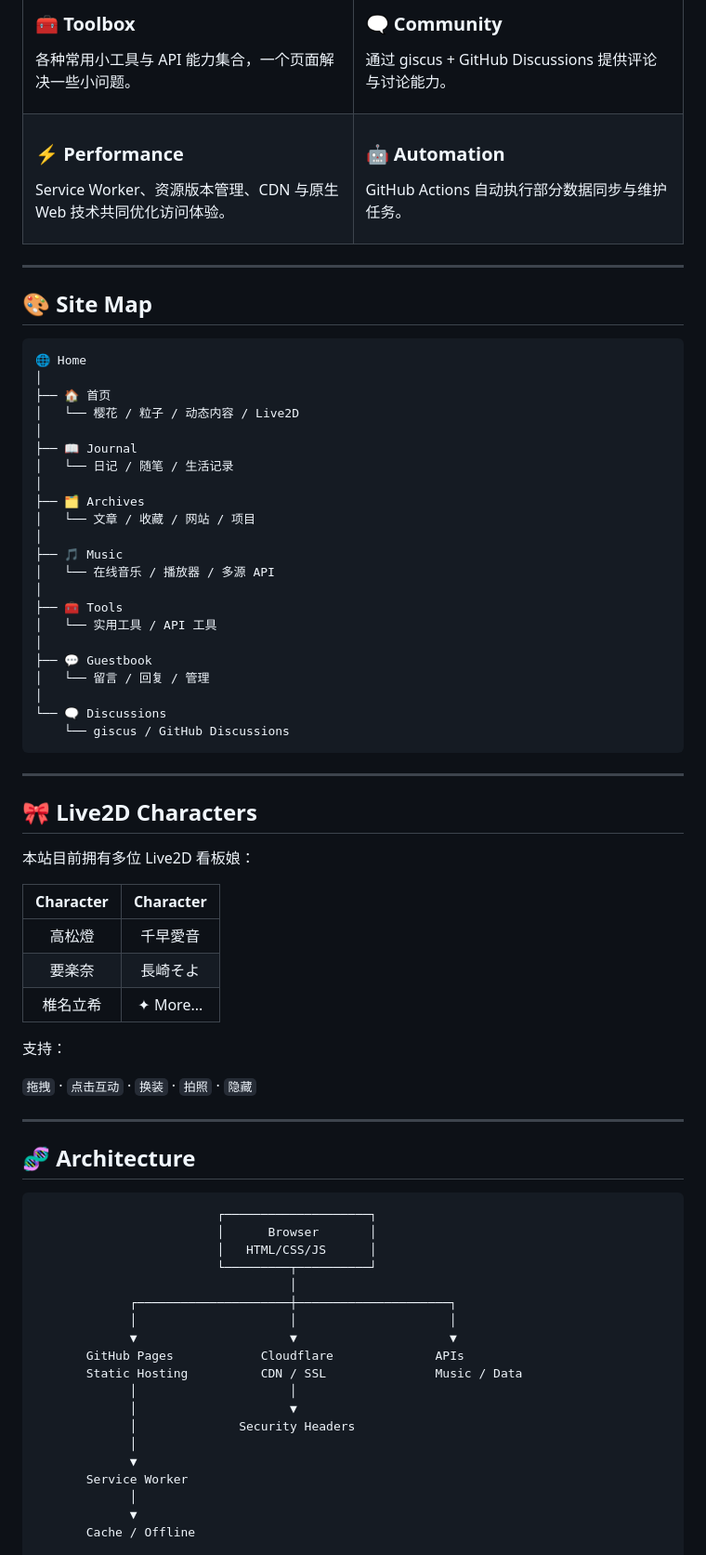
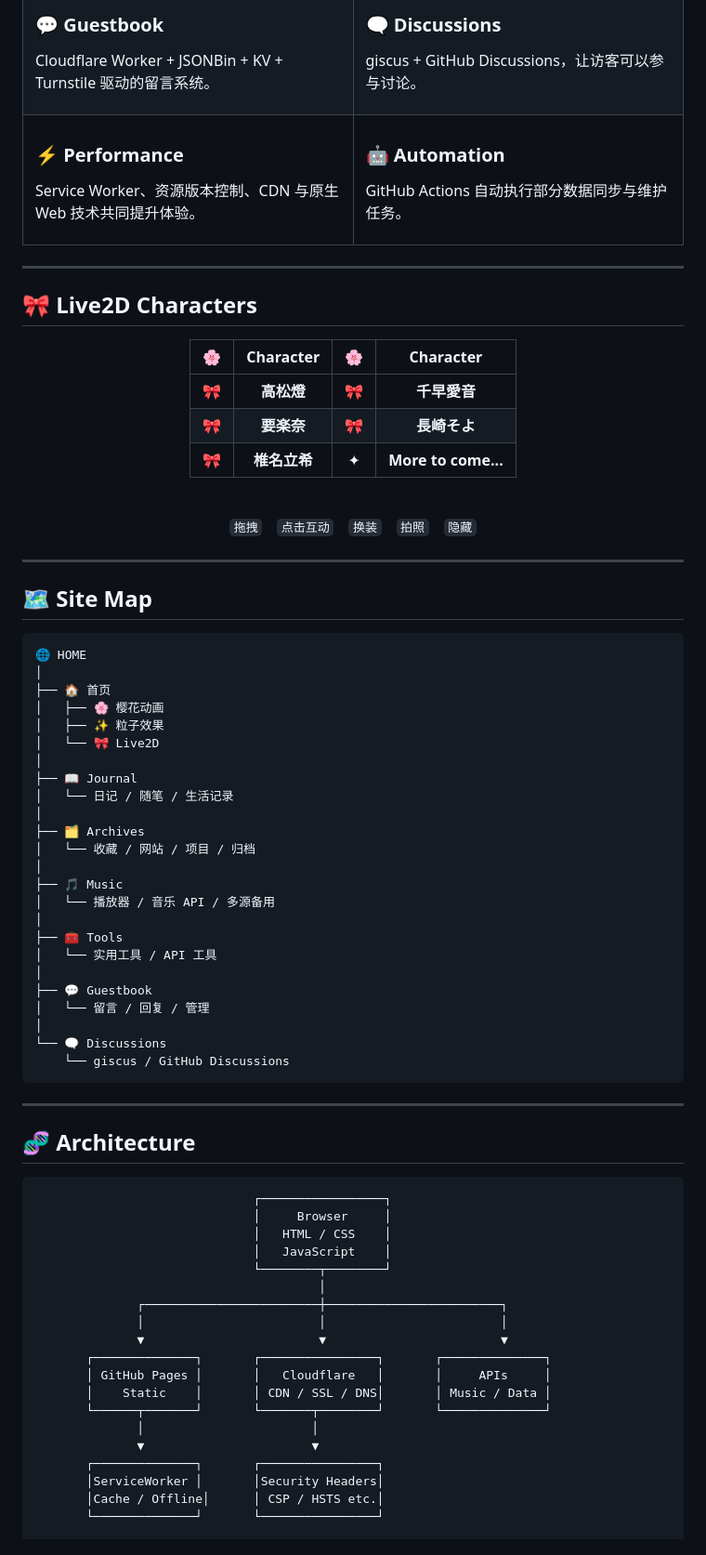
Before and after one commit to U1s1-king/king.github.io, a Markdown page: README.md, the part around one of its changes. Shown at 93% size. Drawn GitHub-style.

Commit message:
docs: 升级 README 视觉展示

````diff
--- a/README.md
+++ b/README.md
@@ -92,12 +128,12 @@ Cloudflare Worker + JSONBin + KV + Turnstile 构建的留言系统。
 
-各种常用小工具与 API 能力集合，一个页面解决一些小问题。
+Cloudflare Worker + JSONBin + KV + Turnstile 驱动的留言系统。
 
 </td>
 <td>
 
-### 🗨️ Community
+### 🗨️ Discussions
 
-通过 giscus + GitHub Discussions 提供评论与讨论能力。
+giscus + GitHub Discussions，让访客可以参与讨论。
 
 </td>
 </tr>
@@ -106,7 +142,7 @@ Cloudflare Worker + JSONBin + KV + Turnstile 构建的留言系统。
 
 ### ⚡ Performance
 
-Service Worker、资源版本管理、CDN 与原生 Web 技术共同优化访问体验。
+Service Worker、资源版本控制、CDN 与原生 Web 技术共同提升体验。
 
 </td>
 <td>
@@ -121,22 +157,42 @@ GitHub Actions 自动执行部分数据同步与维护任务。
 
 ---
 
-## 🎨 Site Map
+## 🎀 Live2D Characters
+
+<div align="center">
+
+| 🌸 | Character | 🌸 | Character |
+| :---: | :---: | :---: | :---: |
+| 🎀 | **高松燈** | 🎀 | **千早愛音** |
+| 🎀 | **要楽奈** | 🎀 | **長崎そよ** |
+| 🎀 | **椎名立希** | ✦ | **More to come...** |
+
+<br>
+
+`拖拽`　`点击互动`　`换装`　`拍照`　`隐藏`
+
+</div>
+
+---
+
+## 🗺️ Site Map
 
 ```text
-🌐 Home
+🌐 HOME
 │
 ├── 🏠 首页
-│   └── 樱花 / 粒子 / 动态内容 / Live2D
+│   ├── 🌸 樱花动画
+│   ├── ✨ 粒子效果
+│   └── 🎀 Live2D
 │
 ├── 📖 Journal
 │   └── 日记 / 随笔 / 生活记录
 │
 ├── 🗂️ Archives
-│   └── 文章 / 收藏 / 网站 / 项目
+│   └── 收藏 / 网站 / 项目 / 归档
 │
 ├── 🎵 Music
-│   └── 在线音乐 / 播放器 / 多源 API
+│   └── 播放器 / 音乐 API / 多源备用
 │
 ├── 🧰 Tools
 │   └── 实用工具 / API 工具
@@ -150,42 +206,26 @@ GitHub Actions 自动执行部分数据同步与维护任务。
 
 ---
 
-## 🎀 Live2D Characters
-
-本站目前拥有多位 Live2D 看板娘：
-
-| Character | Character |
-| :---: | :---: |
-| 高松燈 | 千早愛音 |
-| 要楽奈 | 長崎そよ |
-| 椎名立希 | ✦ More... |
-
-支持：
-
-`拖拽` · `点击互动` · `换装` · `拍照` · `隐藏`
-
----
-
 ## 🧬 Architecture
 
 ```text
-                         ┌────────────────────┐
-                         │      Browser       │
-                         │   HTML/CSS/JS      │
-                         └─────────┬──────────┘
-                                   │
-             ┌─────────────────────┼─────────────────────┐
-             │                     │                     │
-             ▼                     ▼                     ▼
-       GitHub Pages            Cloudflare              APIs
-       Static Hosting          CDN / SSL               Music / Data
-             │                     │
-             │                     ▼
-             │              Security Headers
-             │
-             ▼
-       Service Worker
-             │
-             ▼
-       Cache / Offline
+                              ┌─────────────────┐
+                              │     Browser     │
+                              │   HTML / CSS    │
+                              │   JavaScript    │
+                              └────────┬────────┘
+                                       │
+              ┌────────────────────────┼────────────────────────┐
+              │                        │                        │
+              ▼                        ▼                        ▼
+       ┌──────────────┐       ┌────────────────┐       ┌──────────────┐
+       │ GitHub Pages │       │   Cloudflare   │       │     APIs     │
+       │    Static    │       │ CDN / SSL / DNS│       │ Music / Data │
+       └──────┬───────┘       └───────┬────────┘       └──────────────┘
+              │                       │
+              ▼                       ▼
+       ┌──────────────┐       ┌────────────────┐
+       │ServiceWorker │       │Security Headers│
+       │Cache / Offline│      │ CSP / HSTS etc.│
+       └──────────────┘       └────────────────┘
 
````
Also changed, not shown: other parts of README.md (+191 -152 lines).
